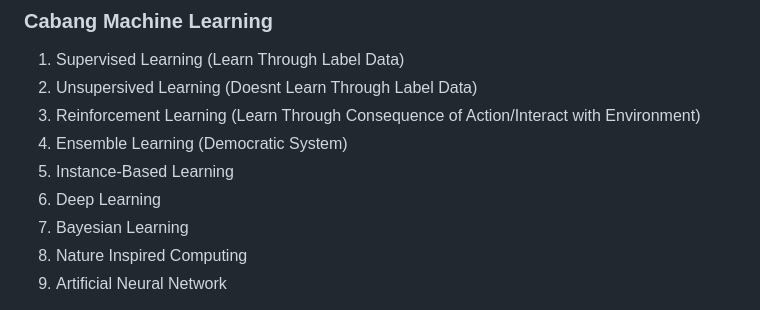
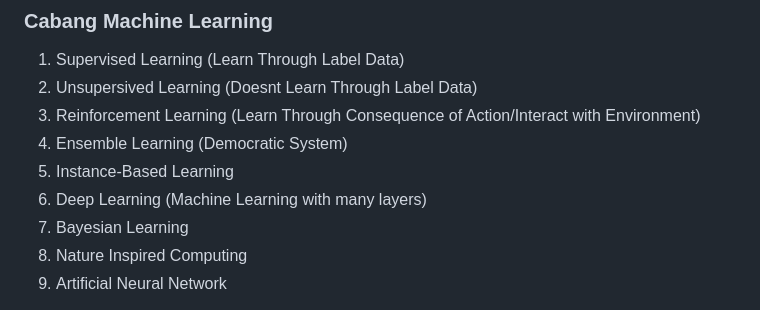
Before and after one commit to arofiqimaulana/Artificial-Intelligence, a Markdown page: README.md, the part around the change. Rendered like a GitHub page.

```diff
--- a/README.md
+++ b/README.md
@@ -15,7 +15,7 @@ komputer tidak mengandalkan aturan–aturan yang diprogram oleh manusia, namun k
 3. Reinforcement Learning (Learn Through Consequence of Action/Interact with Environment)
 4. Ensemble Learning (Democratic System)
 5. Instance-Based Learning
-6. Deep Learning
+6. Deep Learning (Machine Learning with many layers)
 7. Bayesian Learning
 8. Nature Inspired Computing
 9. Artificial Neural Network
```
